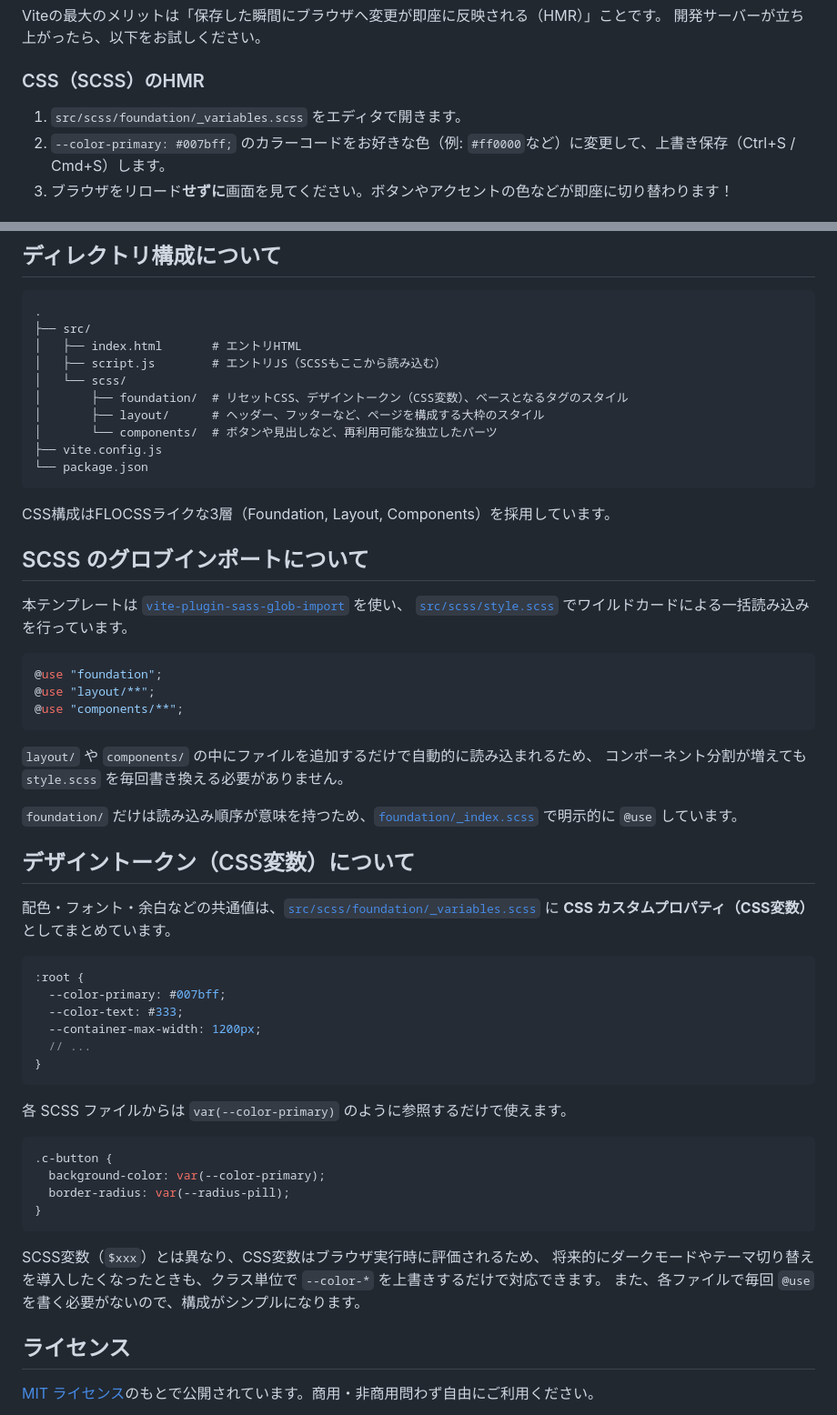
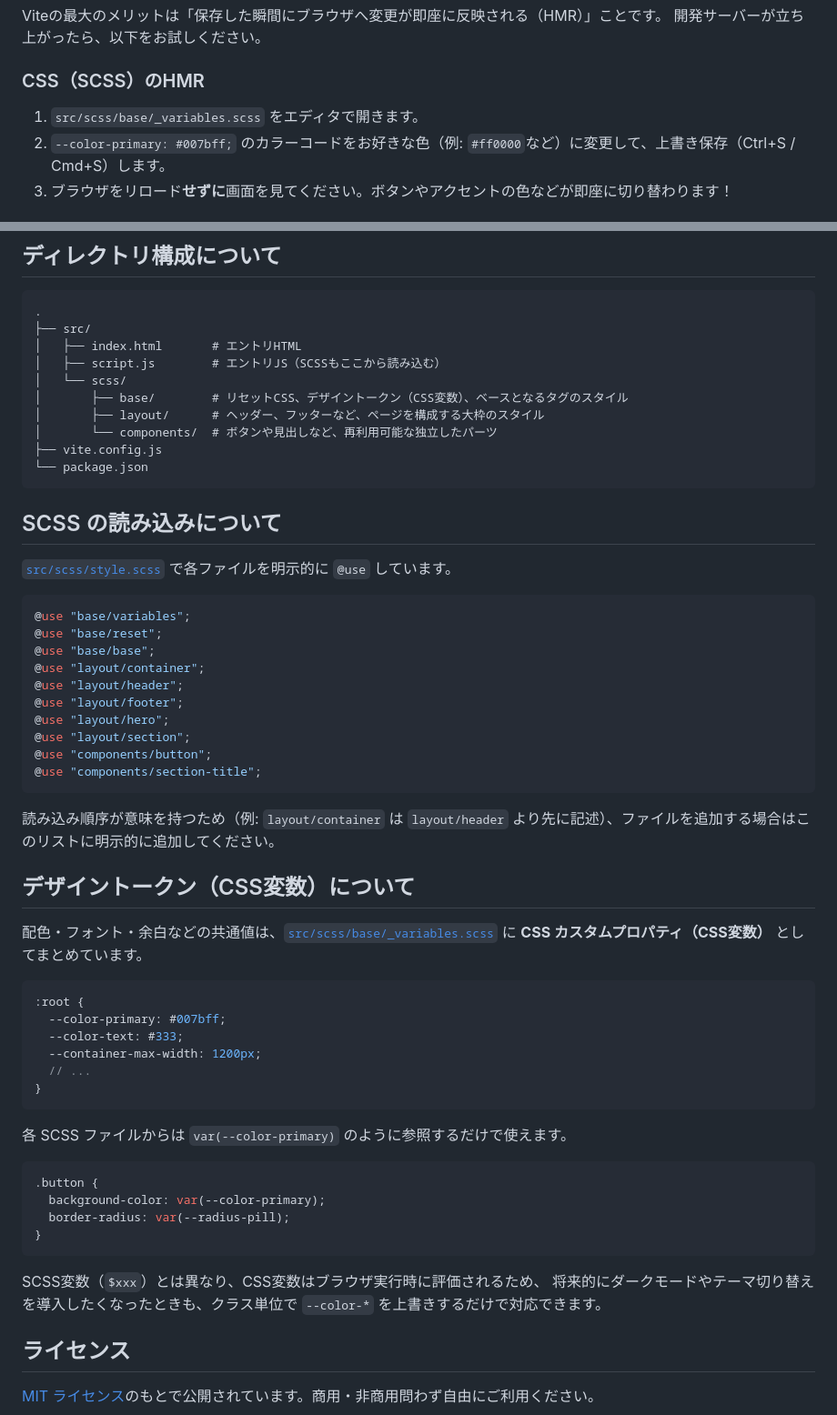
Before and after one commit to hirataro-89/vite-present-template, a Markdown page: README.md, 2 parts joined by grey strips. Shown at 91% size. GitHub-like rendering.

Commit message:
docs: READMEをbase/ディレクトリと明示的@use構成に更新

````diff
--- a/README.md
+++ b/README.md
@@ -25,7 +25,7 @@ Viteの最大のメリットは「保存した瞬間にブラウザへ変更が
 
 ### CSS（SCSS）のHMR
 
-1. `src/scss/foundation/_variables.scss` をエディタで開きます。
+1. `src/scss/base/_variables.scss` をエディタで開きます。
 2. `--color-primary: #007bff;` のカラーコードをお好きな色（例: `#ff0000`など）に変更して、上書き保存（Ctrl+S / Cmd+S）します。
 3. ブラウザをリロード**せずに**画面を見てください。ボタンやアクセントの色などが即座に切り替わります！
 
@@ -43,34 +43,35 @@ Viteの最大のメリットは「保存した瞬間にブラウザへ変更が
 │   ├── index.html       # エントリHTML
 │   ├── script.js        # エントリJS（SCSSもここから読み込む）
 │   └── scss/
-│       ├── foundation/  # リセットCSS、デザイントークン（CSS変数）、ベースとなるタグのスタイル
+│       ├── base/        # リセットCSS、デザイントークン（CSS変数）、ベースとなるタグのスタイル
 │       ├── layout/      # ヘッダー、フッターなど、ページを構成する大枠のスタイル
 │       └── components/  # ボタンや見出しなど、再利用可能な独立したパーツ
 ├── vite.config.js
 └── package.json
 ```
 
-CSS構成はFLOCSSライクな3層（Foundation, Layout, Components）を採用しています。
+## SCSS の読み込みについて
 
-## SCSS のグロブインポートについて
-
-本テンプレートは [`vite-plugin-sass-glob-import`](https://www.npmjs.com/package/vite-plugin-sass-glob-import) を使い、
-[`src/scss/style.scss`](src/scss/style.scss) でワイルドカードによる一括読み込みを行っています。
+[`src/scss/style.scss`](src/scss/style.scss) で各ファイルを明示的に `@use` しています。
 
 ```scss
-@use "foundation";
-@use "layout/**";
-@use "components/**";
+@use "base/variables";
+@use "base/reset";
+@use "base/base";
+@use "layout/container";
+@use "layout/header";
+@use "layout/footer";
+@use "layout/hero";
+@use "layout/section";
+@use "components/button";
+@use "components/section-title";
 ```
 
-`layout/` や `components/` の中にファイルを追加するだけで自動的に読み込まれるため、
-コンポーネント分割が増えても `style.scss` を毎回書き換える必要がありません。
-
-`foundation/` だけは読み込み順序が意味を持つため、[`foundation/_index.scss`](src/scss/foundation/_index.scss) で明示的に `@use` しています。
+読み込み順序が意味を持つため（例: `layout/container` は `layout/header` より先に記述）、ファイルを追加する場合はこのリストに明示的に追加してください。
 
 ## デザイントークン（CSS変数）について
 
-配色・フォント・余白などの共通値は、[`src/scss/foundation/_variables.scss`](src/scss/foundation/_variables.scss) に **CSS カスタムプロパティ（CSS変数）** としてまとめています。
+配色・フォント・余白などの共通値は、[`src/scss/base/_variables.scss`](src/scss/base/_variables.scss) に **CSS カスタムプロパティ（CSS変数）** としてまとめています。
 
 ```scss
 :root {
@@ -84,7 +85,7 @@ CSS構成はFLOCSSライクな3層（Foundation, Layout, Components）を採用
 各 SCSS ファイルからは `var(--color-primary)` のように参照するだけで使えます。
 
 ```scss
-.c-button {
+.button {
   background-color: var(--color-primary);
   border-radius: var(--radius-pill);
 }
@@ -92,7 +93,6 @@ CSS構成はFLOCSSライクな3層（Foundation, Layout, Components）を採用
 
 SCSS変数（`$xxx`）とは異なり、CSS変数はブラウザ実行時に評価されるため、
 将来的にダークモードやテーマ切り替えを導入したくなったときも、クラス単位で `--color-*` を上書きするだけで対応できます。
-また、各ファイルで毎回 `@use` を書く必要がないので、構成がシンプルになります。
 
 ## ライセンス
 
````
